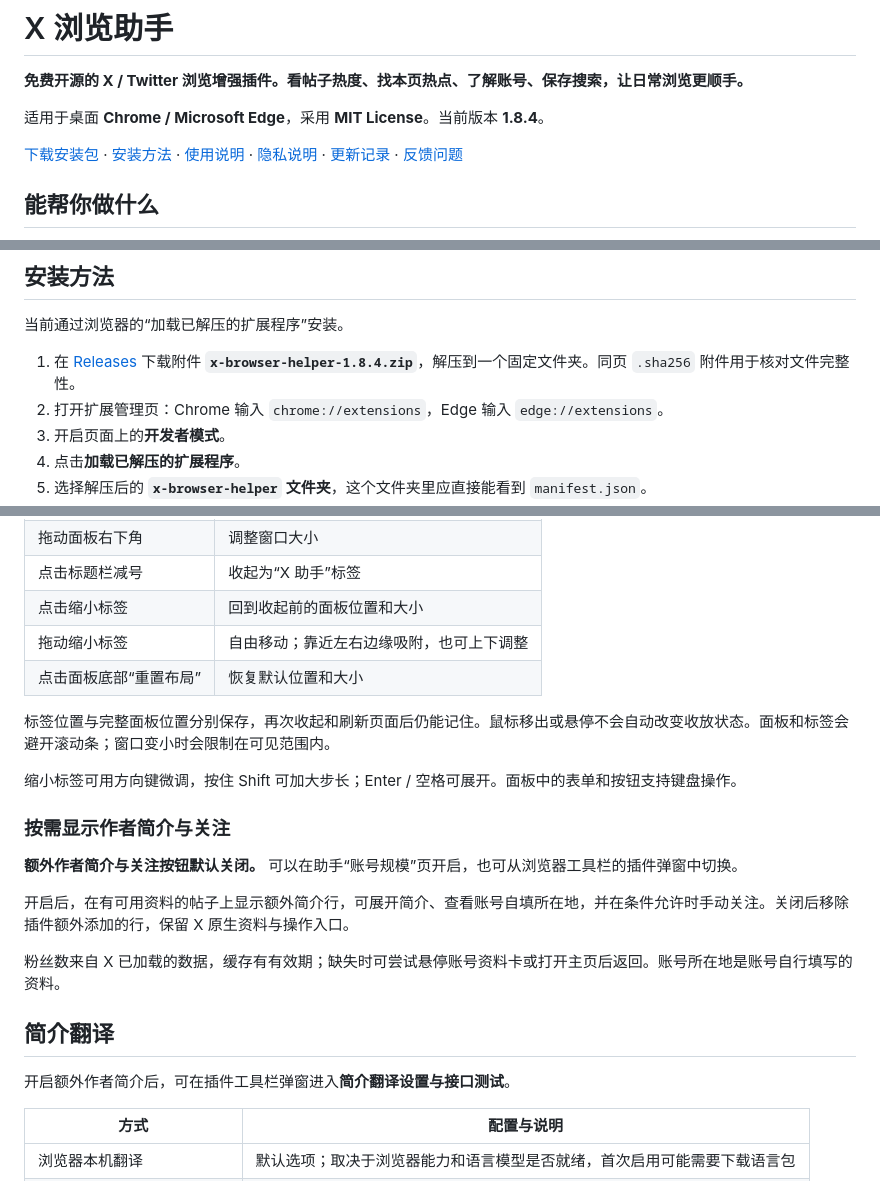
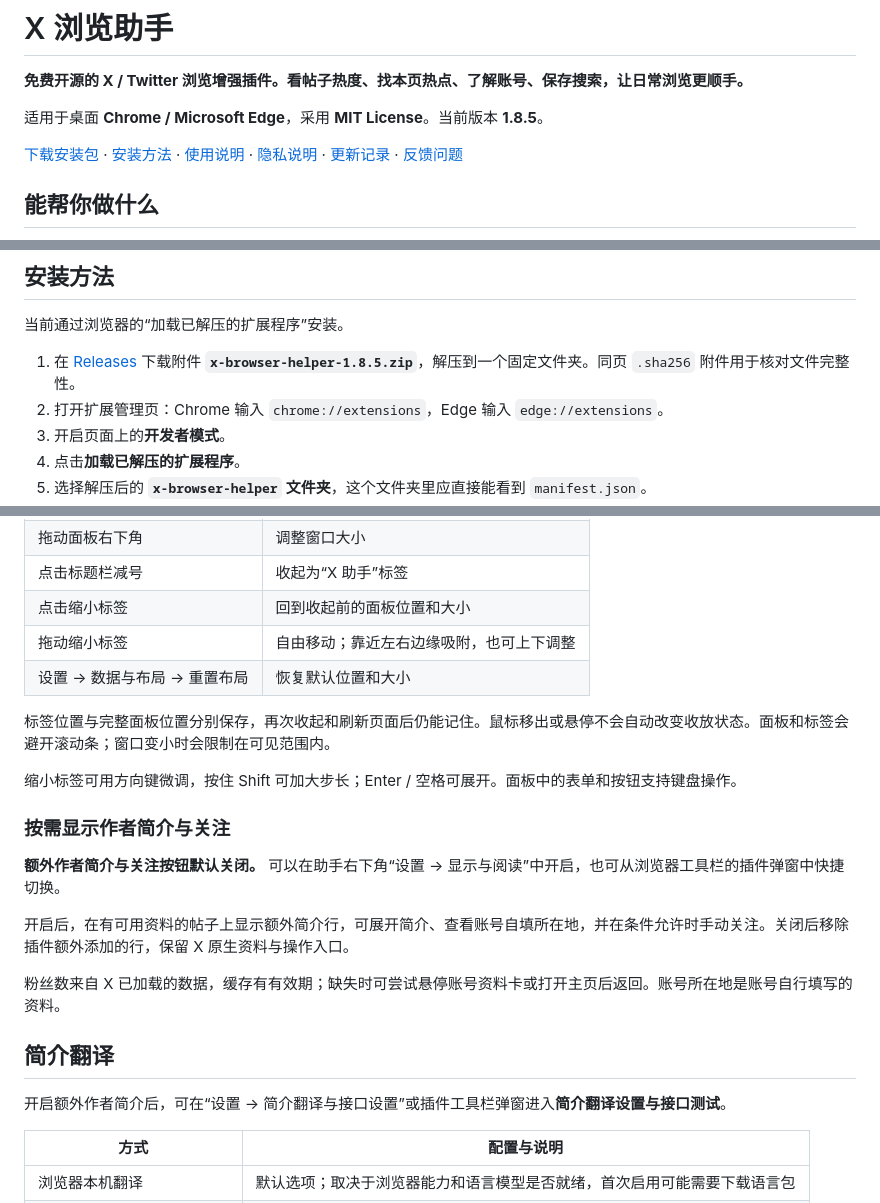
Before and after one commit to wanhangyu/x-browser-helper, a Markdown page: README.md, 3 parts joined by grey strips. Drawn GitHub-style.

```diff
--- a/README.md
+++ b/README.md
@@ -2,7 +2,7 @@
 
 **免费开源的 X / Twitter 浏览增强插件。看帖子热度、找本页热点、了解账号、保存搜索，让日常浏览更顺手。**
 
-适用于桌面 **Chrome / Microsoft Edge**，采用 **MIT License**。当前版本 **1.8.4**。
+适用于桌面 **Chrome / Microsoft Edge**，采用 **MIT License**。当前版本 **1.8.5**。
 
 [下载安装包](https://github.com/wanhangyu/x-browser-helper/releases/latest) · [安装方法](#安装方法) · [使用说明](#开始使用) · [隐私说明](PRIVACY.md) · [更新记录](CHANGELOG.md) · [反馈问题](https://github.com/wanhangyu/x-browser-helper/issues)
 
@@ -49,7 +62,7 @@
 
 当前通过浏览器的“加载已解压的扩展程序”安装。
 
-1. 在 [Releases](https://github.com/wanhangyu/x-browser-helper/releases/latest) 下载附件 **`x-browser-helper-1.8.4.zip`**，解压到一个固定文件夹。同页 `.sha256` 附件用于核对文件完整性。
+1. 在 [Releases](https://github.com/wanhangyu/x-browser-helper/releases/latest) 下载附件 **`x-browser-helper-1.8.5.zip`**，解压到一个固定文件夹。同页 `.sha256` 附件用于核对文件完整性。
 2. 打开扩展管理页：Chrome 输入 `chrome://extensions`，Edge 输入 `edge://extensions`。
 3. 开启页面上的**开发者模式**。
 4. 点击**加载已解压的扩展程序**。
@@ -114,7 +127,7 @@ x-browser-helper/        ← 安装时选择这个文件夹
 | 点击标题栏减号 | 收起为“X 助手”标签 |
 | 点击缩小标签 | 回到收起前的面板位置和大小 |
 | 拖动缩小标签 | 自由移动；靠近左右边缘吸附，也可上下调整 |
-| 点击面板底部“重置布局” | 恢复默认位置和大小 |
+| 设置 → 数据与布局 → 重置布局 | 恢复默认位置和大小 |
 
 标签位置与完整面板位置分别保存，再次收起和刷新页面后仍能记住。鼠标移出或悬停不会自动改变收放状态。面板和标签会避开滚动条；窗口变小时会限制在可见范围内。
 
@@ -122,7 +135,7 @@ x-browser-helper/        ← 安装时选择这个文件夹
 
 ### 按需显示作者简介与关注
 
-**额外作者简介与关注按钮默认关闭。** 可以在助手“账号规模”页开启，也可从浏览器工具栏的插件弹窗中切换。
+**额外作者简介与关注按钮默认关闭。** 可以在助手右下角“设置 → 显示与阅读”中开启，也可从浏览器工具栏的插件弹窗中快捷切换。
 
 开启后，在有可用资料的帖子上显示额外简介行，可展开简介、查看账号自填所在地，并在条件允许时手动关注。关闭后移除插件额外添加的行，保留 X 原生资料与操作入口。
 
@@ -130,7 +143,7 @@ x-browser-helper/        ← 安装时选择这个文件夹
 
 ## 简介翻译
 
-开启额外作者简介后，可在插件工具栏弹窗进入**简介翻译设置与接口测试**。
+开启额外作者简介后，可在“设置 → 简介翻译与接口设置”或插件工具栏弹窗进入**简介翻译设置与接口测试**。
 
 | 方式 | 配置与说明 |
 | --- | --- |
```
Also changed, not shown: other parts of README.md (+15 -2 lines).
